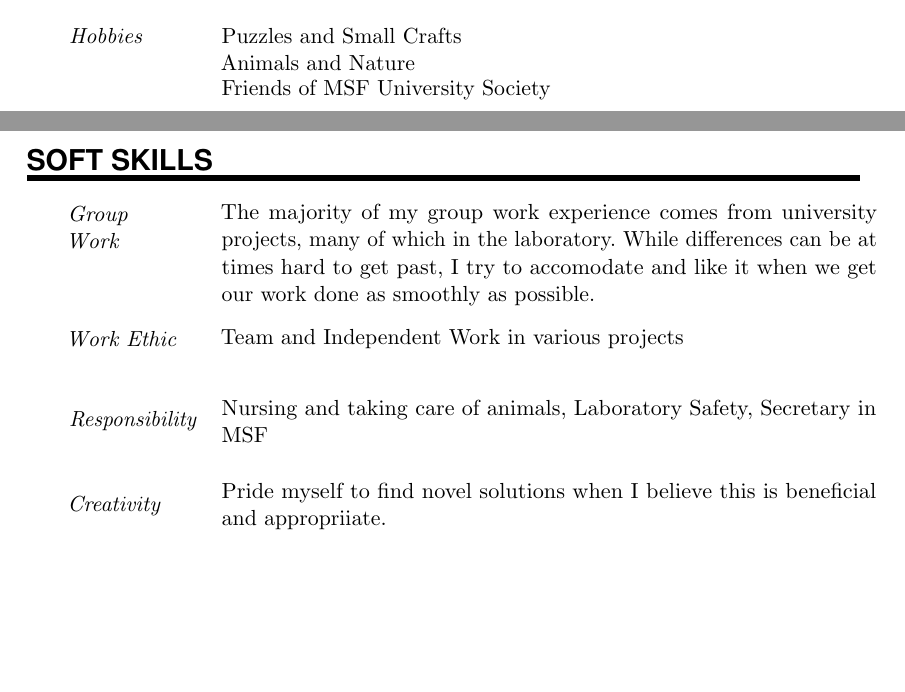
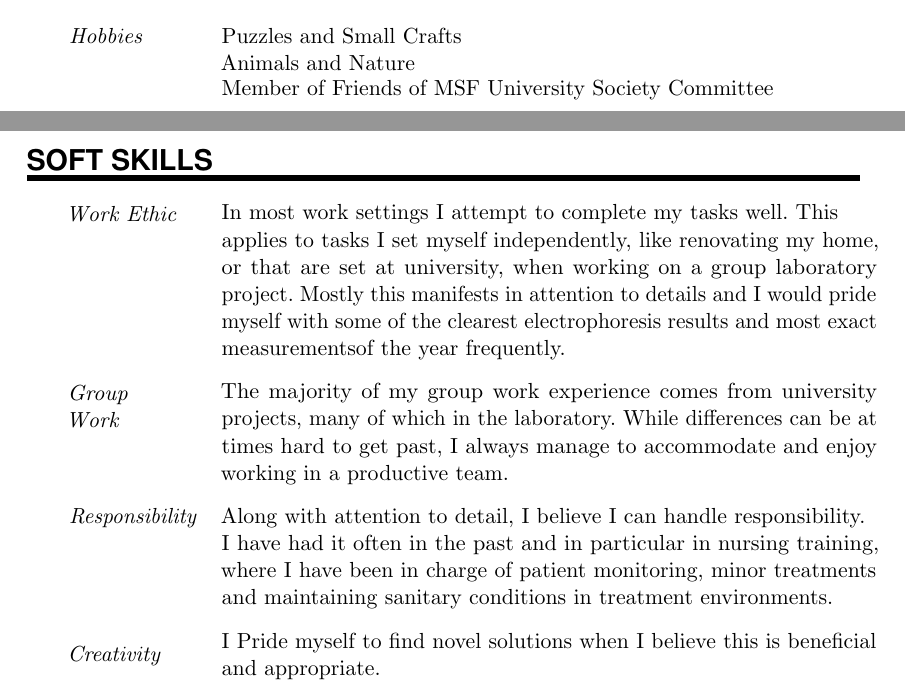
Before and after one commit to SonkeWohler/CV, a LaTeX document (LabIVF/DidiIVF.tex): two parts of pages 1 and 2 of 2, joined at a grey line, cut so that both start at the same text, the shorter picture padded with empty space. Compiled offline with pdfLaTeX.

Commit message:
may have finalised

```diff
--- a/LabIVF/DidiIVF.tex
+++ b/LabIVF/DidiIVF.tex
@@ -139,30 +139,29 @@
 
 \SkillsEntry{Hobbies}{Puzzles and Small Crafts}
 \SkillsEntry{}{Animals and Nature}
-\SkillsEntry{}{Friends of MSF University Society}
+\SkillsEntry{}{Member of Friends of MSF University Society Committee}
 
 \clearpage
 %%% More Skills
 %%% ------------------------------------------------------------
 \NewPart{Soft Skills}{}
 
+\SkillsEntry{Work Ethic}{In most work settings I attempt to complete my tasks well. This }
+\vspace{3pt}
+\SkillsEntry{}{applies to tasks I set myself independently, like renovating my home, or that are set at university, when working on a group laboratory project. Mostly this manifests in attention to details and I would pride myself with some of the clearest electrophoresis results and most exact measurementsof the year frequently.}
+\sepspace
 
 \SkillsEntry{Group Work}{The majority of my group work experience comes from university projects, many of which in the laboratory. While differences can be at }
 \vspace{3pt}
-\SkillsEntry{}{times hard to get past, I try to accomodate and like it when we get our work done as smoothly as possible.}
+\SkillsEntry{}{times hard to get past, I always manage to accommodate and enjoy working in a productive team.}
 \sepspace
 
-\SkillsEntry{Work Ethic}{Team and Independent Work in various projects}
+\SkillsEntry{Responsibility}{Along with attention to detail, I believe I can handle responsibility. }
 \vspace{3pt}
-\SkillsEntry{}{}
+\SkillsEntry{}{I have had it often in the past and in particular in nursing training, where  I have been in charge of patient monitoring, minor treatments and maintaining sanitary conditions in treatment environments.}
 \sepspace
 
-\SkillsEntry{Responsibility}{Nursing and taking care of animals, Laboratory Safety, Secretary in MSF}
-\vspace{3pt}
-\SkillsEntry{}{}
-\sepspace
-
-\SkillsEntry{Creativity}{Pride myself to find novel solutions when I believe this is beneficial and appropriiate.}
+\SkillsEntry{Creativity}{I Pride myself to find novel solutions when I believe this is beneficial and appropriate.}
 \vspace{3pt}
 \SkillsEntry{}{}
 \sepspace
```
